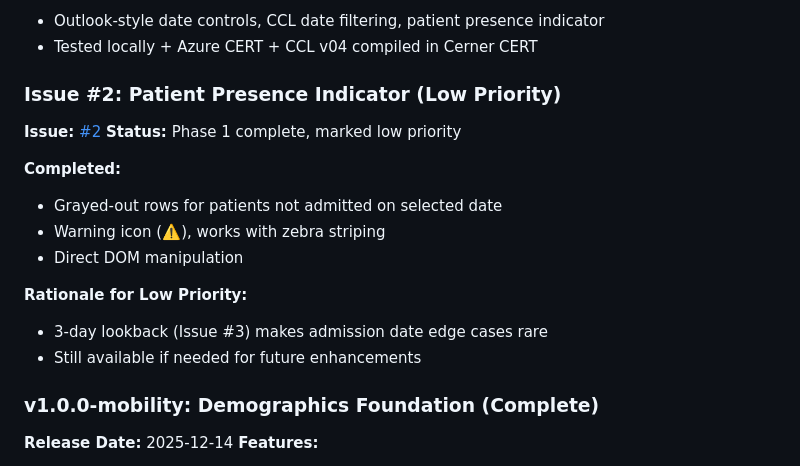
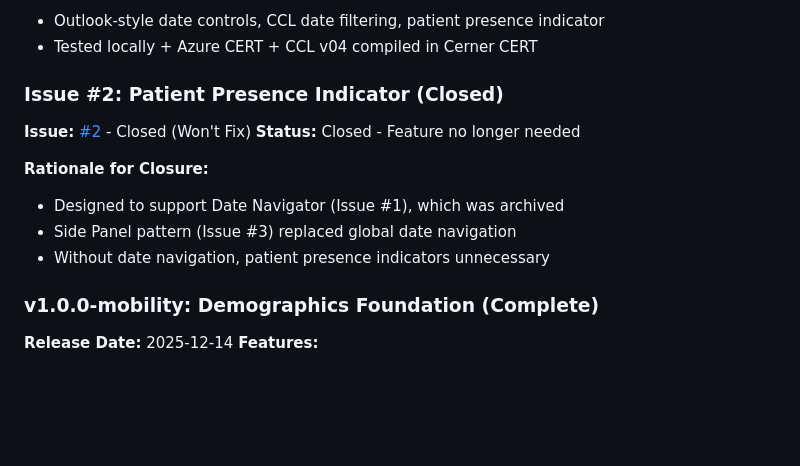
Before and after one commit to troyshelton/mobility-dashboard-v2, a Markdown page: CLAUDE.md, the part around the change. GitHub-like rendering; blank space fills up the shorter version.

Commit message:
docs: update Issue #2 status to closed across all docs
- CLAUDE.md: Updated Issue #2 section to reflect closed status
- README.md: Updated completed work list with closure reason
- Issue closed as won't fix (Date Navigator feature removed)

Co-Authored-By: Claude Opus 4.5 <noreply@anthropic.com>

```diff
--- a/CLAUDE.md
+++ b/CLAUDE.md
@@ -270,19 +270,15 @@ Reply "approved" to deploy.
 - Outlook-style date controls, CCL date filtering, patient presence indicator
 - Tested locally + Azure CERT + CCL v04 compiled in Cerner CERT
 
-### Issue #2: Patient Presence Indicator (Low Priority)
+### Issue #2: Patient Presence Indicator (Closed)
 
-**Issue:** [#2](https://github.com/troyshelton/mobility-dashboard-v2/issues/2)
-**Status:** Phase 1 complete, marked low priority
+**Issue:** [#2](https://github.com/troyshelton/mobility-dashboard-v2/issues/2) - Closed (Won't Fix)
+**Status:** Closed - Feature no longer needed
 
-**Completed:**
-- Grayed-out rows for patients not admitted on selected date
-- Warning icon (⚠️), works with zebra striping
-- Direct DOM manipulation
-
-**Rationale for Low Priority:**
-- 3-day lookback (Issue #3) makes admission date edge cases rare
-- Still available if needed for future enhancements
+**Rationale for Closure:**
+- Designed to support Date Navigator (Issue #1), which was archived
+- Side Panel pattern (Issue #3) replaced global date navigation
+- Without date navigation, patient presence indicators unnecessary
 
 ### v1.0.0-mobility: Demographics Foundation (Complete)
 
```
Also changed, not shown: README.md (+1 -1 lines).
